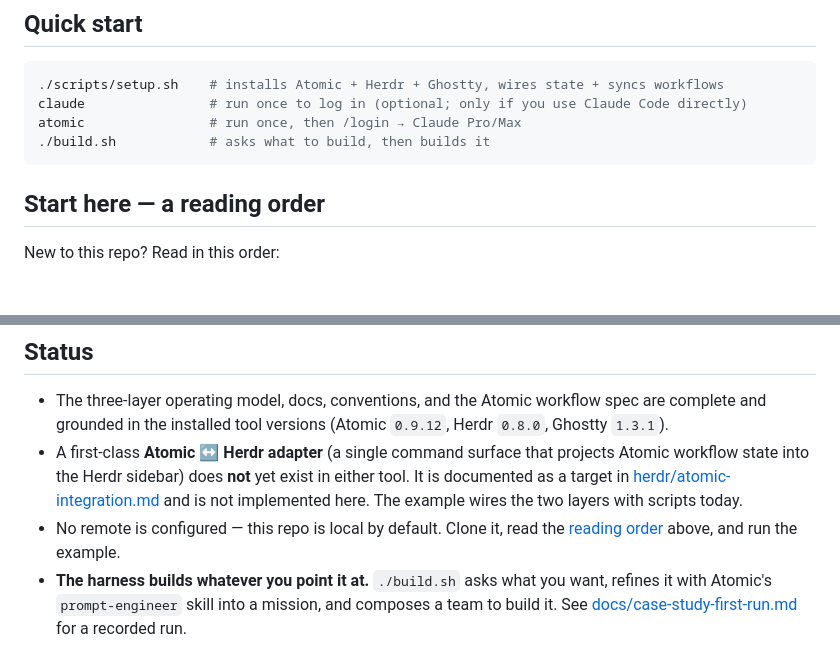
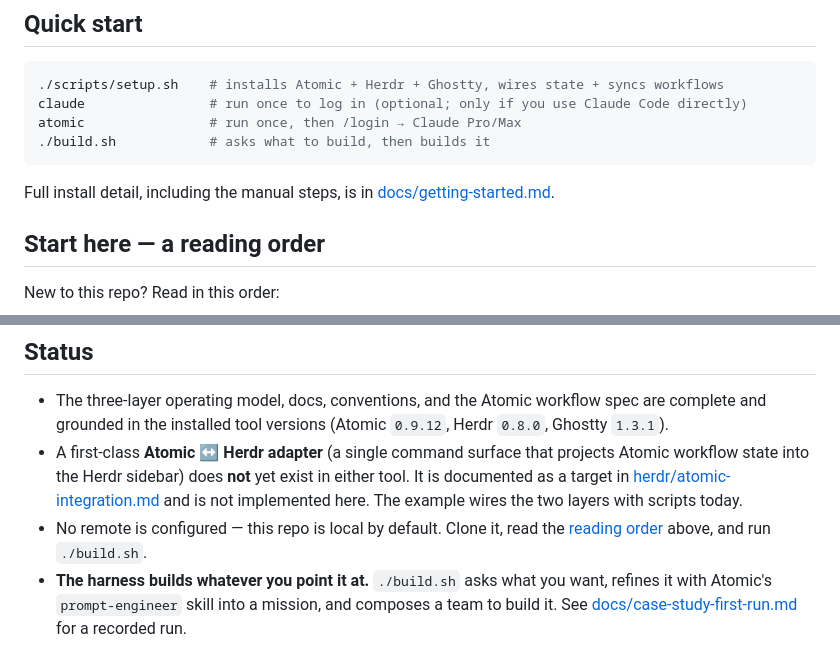
Before and after one commit to mpaiva/agentic-engineering-harness, a Markdown page: README.md, 2 parts joined by grey strips. Rendered like a GitHub page; blank space fills up the shorter version.

Commit message:
docs: fix orphaned getting-started link and dead example reference in README
Review round 1 caught two regressions from the ./build.sh rewrite: the Quick
start section dropped its only link to docs/getting-started.md, leaving that
doc unreachable per AGENTS.md's no-orphans rule, and the Status section still
told readers to "run the example" after examples/ was deleted. Restored a
link to getting-started.md (without duplicating its manual-install steps)
and pointed the Status bullet at ./build.sh instead.

````diff
--- a/README.md
+++ b/README.md
@@ -104,6 +104,8 @@ atomic                # run once, then /login → Claude Pro/Max
 ./build.sh            # asks what to build, then builds it
 ```
 
+Full install detail, including the manual steps, is in [docs/getting-started.md](docs/getting-started.md).
+
 ## Start here — a reading order
 
 New to this repo? Read in this order:
@@ -138,5 +140,5 @@ The one-line lesson: **describe the outcome and its acceptance criteria, bound t
 
 - The three-layer operating model, docs, conventions, and the Atomic workflow spec are complete and grounded in the installed tool versions (Atomic `0.9.12`, Herdr `0.8.0`, Ghostty `1.3.1`).
 - A first-class **Atomic ↔ Herdr adapter** (a single command surface that projects Atomic workflow state into the Herdr sidebar) does **not** yet exist in either tool. It is documented as a target in [herdr/atomic-integration.md](herdr/atomic-integration.md) and is not implemented here. The example wires the two layers with scripts today.
-- No remote is configured — this repo is local by default. Clone it, read the [reading order](#start-here--a-reading-order) above, and run the example.
+- No remote is configured — this repo is local by default. Clone it, read the [reading order](#start-here--a-reading-order) above, and run `./build.sh`.
 - **The harness builds whatever you point it at.** `./build.sh` asks what you want, refines it with Atomic's `prompt-engineer` skill into a mission, and composes a team to build it. See [docs/case-study-first-run.md](docs/case-study-first-run.md) for a recorded run.
````
